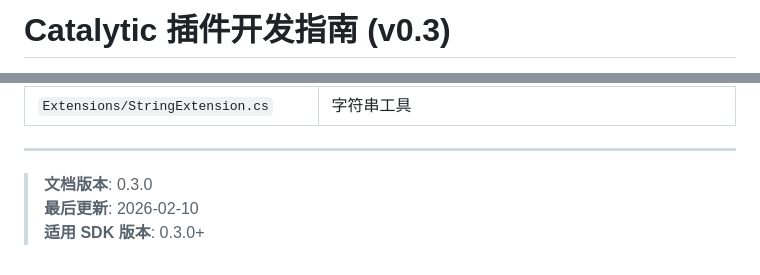
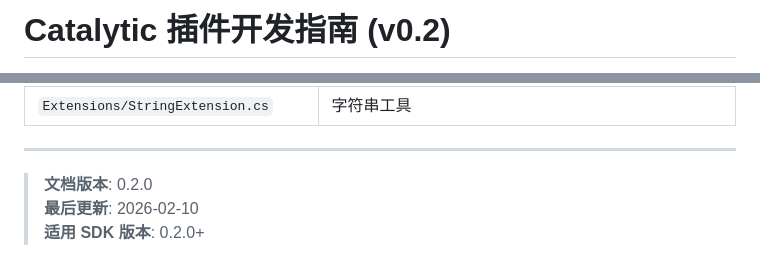
Before and after one commit to lzdev42/CatalyticKit, a Markdown page: PLUGIN_DEVELOPER_GUIDE.md, 2 parts joined by grey strips. Rendered like a GitHub page.

```diff
--- a/PLUGIN_DEVELOPER_GUIDE.md
+++ b/PLUGIN_DEVELOPER_GUIDE.md
@@ -1,2 +1,2 @@
-# Catalytic 插件开发指南 (v0.3)
+# Catalytic 插件开发指南 (v0.2)
 
@@ -1214,6 +1214,6 @@ dotnet publish -c Release --self-contained false
 
 ---
 
-> **文档版本**: 0.3.0
+> **文档版本**: 0.2.0
 > **最后更新**: 2026-02-10
-> **适用 SDK 版本**: 0.3.0+
+> **适用 SDK 版本**: 0.2.0+
```
Also changed, not shown: other parts of PLUGIN_DEVELOPER_GUIDE.md (+1 -1 lines), PLUGIN_SYSTEM.md (+1 -1 lines).
